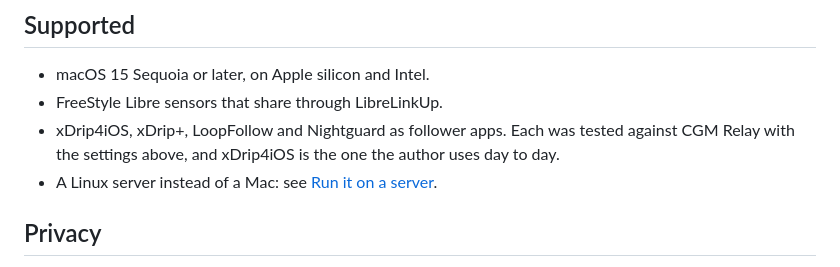
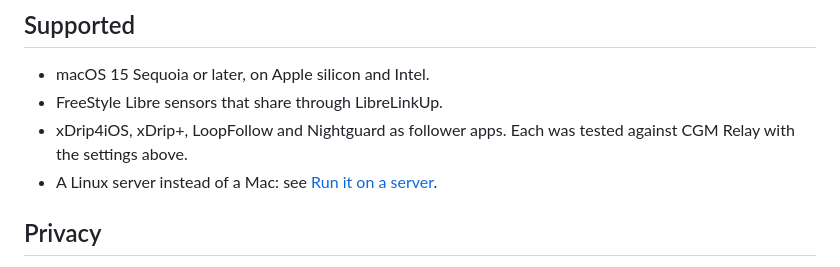
Before and after one commit to yaanfpv/cgm-relay, a Markdown page: README.md, the part around the change. Rendered like a GitHub page.

```diff
--- a/README.md
+++ b/README.md
@@ -63,7 +63,7 @@ Only one thing should follow your LibreLinkUp account. Once your app reads from
 
 - macOS 15 Sequoia or later, on Apple silicon and Intel.
 - FreeStyle Libre sensors that share through LibreLinkUp.
-- xDrip4iOS, xDrip+, LoopFollow and Nightguard as follower apps. Each was tested against CGM Relay with the settings above, and xDrip4iOS is the one the author uses day to day.
+- xDrip4iOS, xDrip+, LoopFollow and Nightguard as follower apps. Each was tested against CGM Relay with the settings above.
 - A Linux server instead of a Mac: see [Run it on a server](docs/TECHNICAL.md#run-it-on-a-server).
 
 ## Privacy
```
Also changed, not shown: docs/TECHNICAL.md (+1 -1 lines).
